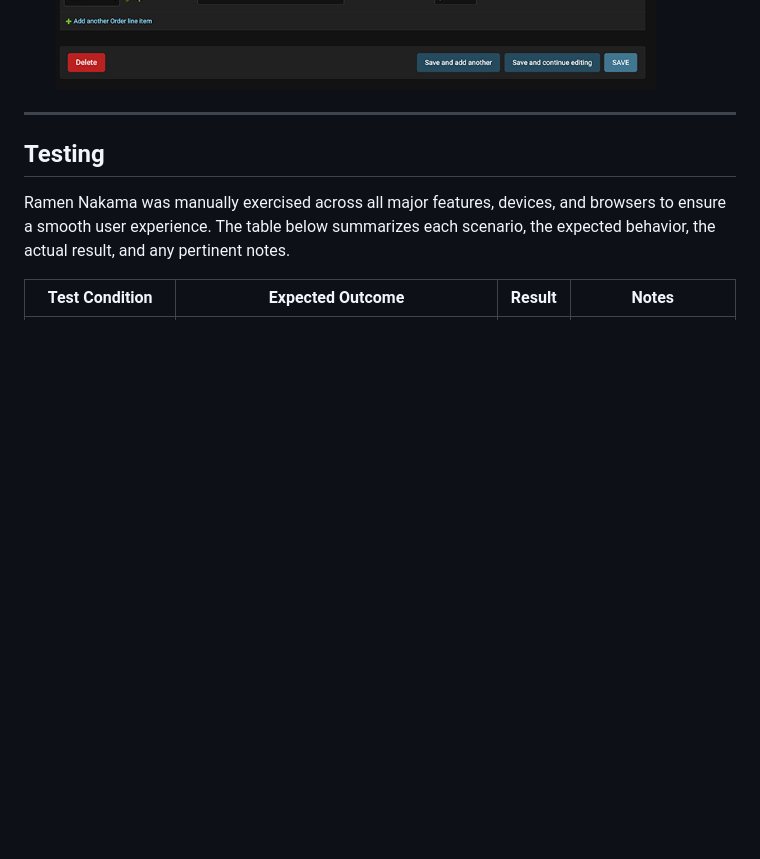
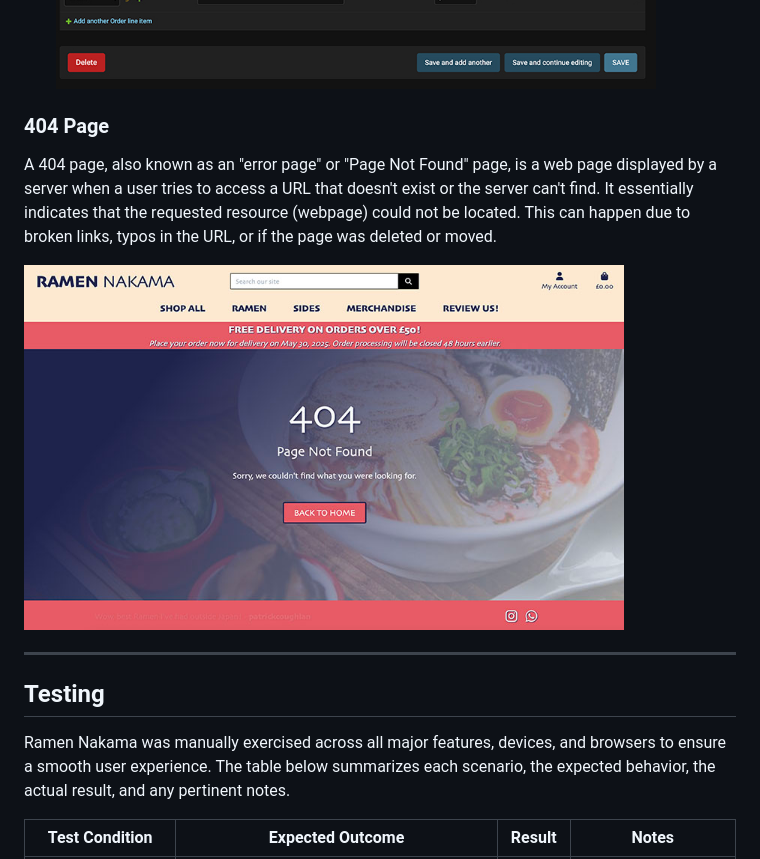
Before and after one commit to p-coughlan/ramen_nakama, a Markdown page: README.md, the part around the change. GitHub-like rendering; pictures changed too: media/readme/404.jpg (added); blank space fills up the shorter version.

```diff
--- a/README.md
+++ b/README.md
@@ -313,6 +313,11 @@ Your app should now be live on Heroku!
    <img src="media/readme/orders.jpg" alt="Order management in Django admin" width="600">
    <img src="media/readme/orders2.jpg" alt="Order management in Django admin" width="600">
 
+### 404 Page
+
+  A 404 page, also known as an "error page" or "Page Not Found" page, is a web page displayed by a server when a user tries to access a URL that doesn't exist or the server can't find. It essentially indicates that the requested resource (webpage) could not be located. This can happen due to broken links, typos in the URL, or if the page was deleted or moved.
+
+  <img src="media/readme/404.jpg" alt="404 page display" width="600">
 
 ---
 
```
